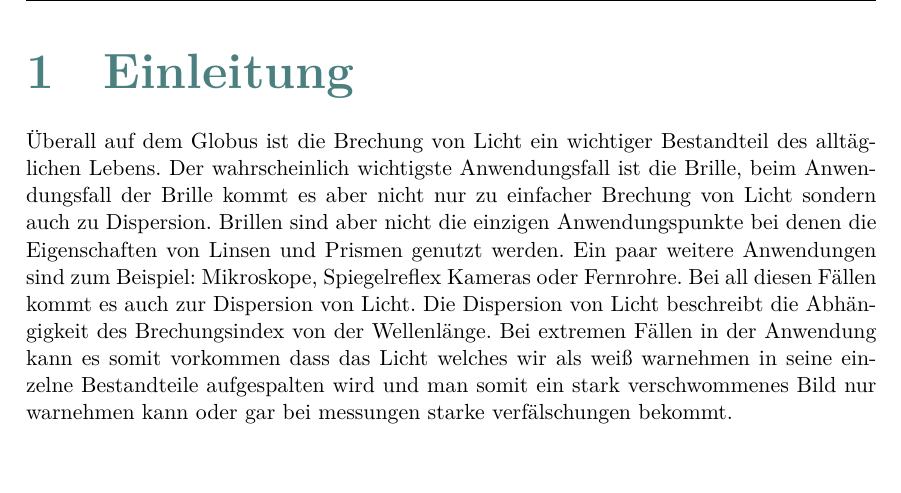
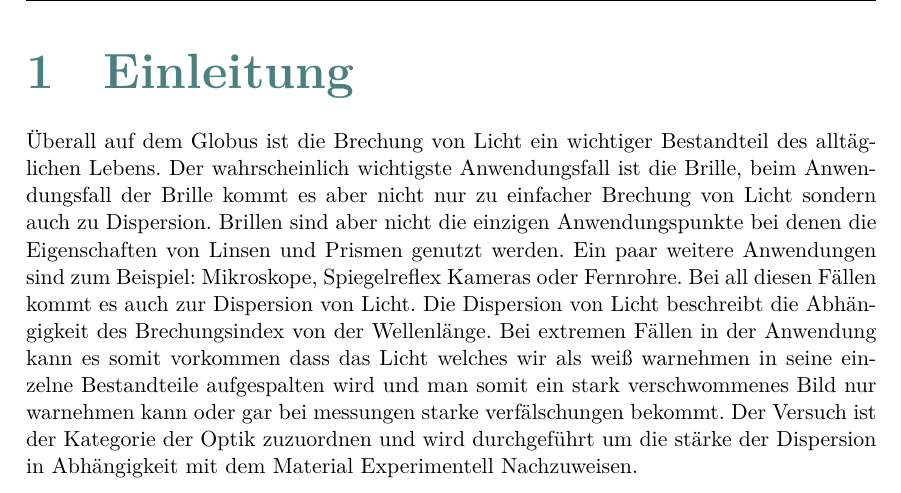
Before and after one commit to halloda04/Versuch-O2, a LaTeX document (Versuch O2/Titelblatt.tex, which reads Versuch O2/Einleitung.tex): part of page 3 of 11, cut so that both start at the same text, the shorter picture padded with empty space. Compiled offline with XeLaTeX.

Commit message:
einleitung 2

```diff
--- a/Versuch O2/Einleitung.tex
+++ b/Versuch O2/Einleitung.tex
@@ -13,4 +13,6 @@ Brechungsindex von der Wellenlänge. Bei extremen Fällen in der
 Anwendung kann es somit vorkommen dass das Licht welches wir als
 weiß warnehmen in seine einzelne Bestandteile aufgespalten wird und man
 somit ein stark verschwommenes Bild nur warnehmen kann oder gar bei
-messungen starke verfälschungen bekommt.
+messungen starke verfälschungen bekommt. Der Versuch ist der Kategorie
+der Optik zuzuordnen und wird durchgeführt um die stärke der Dispersion
+in Abhängigkeit mit dem Material Experimentell Nachzuweisen.
```
Also changed, not shown: Versuch O2/Titelblatt.pdf, 3 other files.
